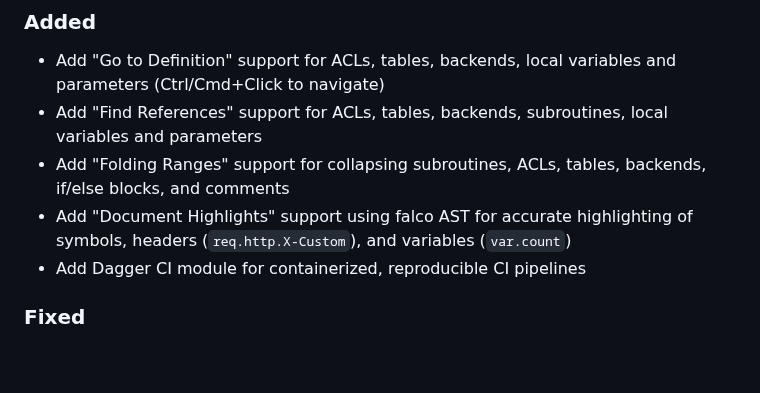
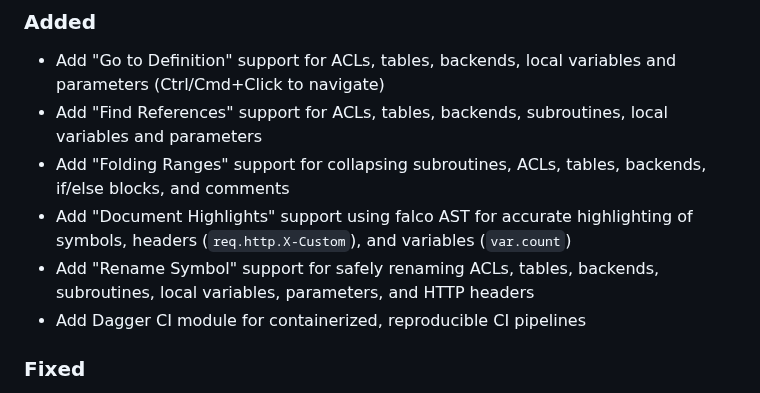
Before and after one commit to fastly/vscode-fastly-vcl, a Markdown page: CHANGELOG.md, the part around the change. GitHub-like rendering; blank space fills up the shorter version.

```diff
--- a/CHANGELOG.md
+++ b/CHANGELOG.md
@@ -12,6 +12,7 @@ Check [Keep a Changelog](http://keepachangelog.com/) for recommendations on how
 - Add "Find References" support for ACLs, tables, backends, subroutines, local variables and parameters
 - Add "Folding Ranges" support for collapsing subroutines, ACLs, tables, backends, if/else blocks, and comments
 - Add "Document Highlights" support using falco AST for accurate highlighting of symbols, headers (`req.http.X-Custom`), and variables (`var.count`)
+- Add "Rename Symbol" support for safely renaming ACLs, tables, backends, subroutines, local variables, parameters, and HTTP headers
 - Add Dagger CI module for containerized, reproducible CI pipelines
 
 ### Fixed
```
Also changed, not shown: README.md (+6 -0 lines), images/rename.gif (added), 4 other files.
